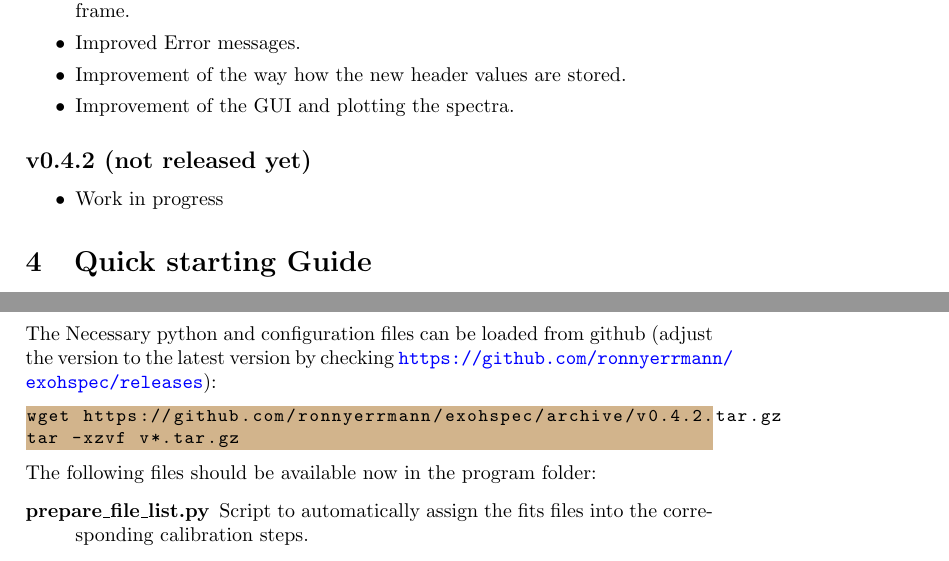
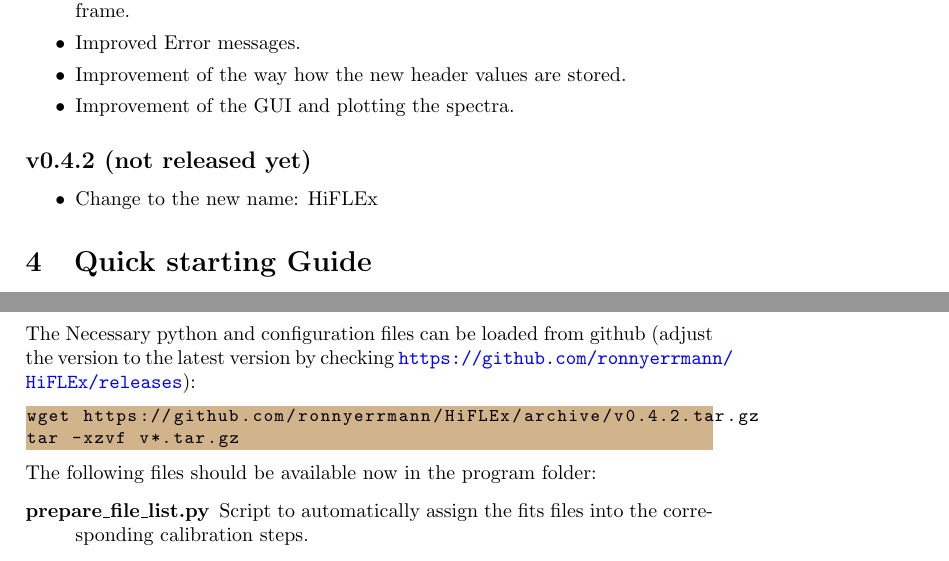
Before and after one commit to ronnyerrmann/HiFLEx, a LaTeX document (HiFLEx_UserManual.tex): two parts of pages 4 and 36 of 40 before the commit and two parts of pages 5 and 37 of 41 after it, joined at a grey line, cut so that both start at the same text. Compiled offline with pdfLaTeX.

Commit message:
Change to the new name: HiFLEx

```diff
--- a/HiFLEx_UserManual.tex
+++ b/HiFLEx_UserManual.tex
@@ -117,7 +119,7 @@
 
 \subsection*{v0.4.2 (not released yet)}
 \begin{itemize}\setlength\itemsep{0em}
-  \item Work in progress
+  \item Change to the new name: HiFLEx
 \end{itemize}
 % -------------------------------------------------------------------------------------------
 %\noindent
@@ -1236,9 +1238,9 @@
 
 \subsection{Necessary files}
 
-\noindent The Necessary python and configuration files can be loaded from github (adjust the version to the latest version by checking \url{https://github.com/ronnyerrmann/exohspec/releases}):
+\noindent The Necessary python and configuration files can be loaded from github (adjust the version to the latest version by checking \url{https://github.com/ronnyerrmann/HiFLEx/releases}):
 \begin{lstlisting}[style=base]
-wget https://github.com/ronnyerrmann/exohspec/archive/v0.4.2.tar.gz
+wget https://github.com/ronnyerrmann/HiFLEx/archive/v0.4.2.tar.gz
 tar -xzvf v*.tar.gz
 \end{lstlisting}
 
```
Also changed, not shown: HiFLEx_UserManual.tex (4 more changed lines).
